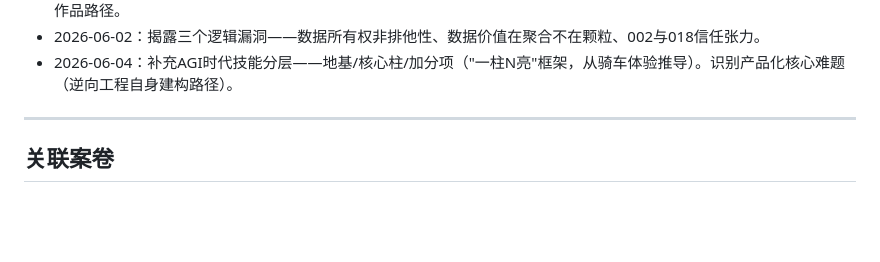
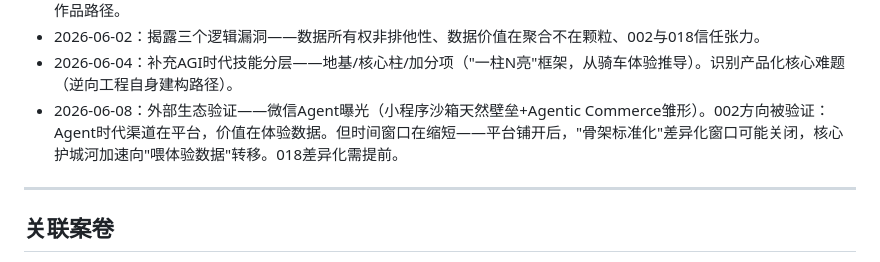
Before and after one commit to tokens-001/case-analyzer, a Markdown page: knowledge/002-AI时代个人生存与变现核心战略.md, the part around the change. Drawn GitHub-style; blank space fills up the shorter version.

Commit message:
002修订：微信Agent生态验证方向+时间窗口标注
Co-Authored-By: Claude Opus 4.8 <noreply@anthropic.com>

```diff
--- a/knowledge/002-AI时代个人生存与变现核心战略.md
+++ b/knowledge/002-AI时代个人生存与变现核心战略.md
@@ -132,6 +132,7 @@ AGI时代技能分层（2026-06-04补充）：
 - 2026-05-26：补回原始文档遗漏——AI四层分级、最小可运行单元、止损优先创收、六大账户体系。人生战略转向学历→作品路径。
 - 2026-06-02：揭露三个逻辑漏洞——数据所有权非排他性、数据价值在聚合不在颗粒、002与018信任张力。
 - 2026-06-04：补充AGI时代技能分层——地基/核心柱/加分项（"一柱N亮"框架，从骑车体验推导）。识别产品化核心难题（逆向工程自身建构路径）。
+- 2026-06-08：外部生态验证——微信Agent曝光（小程序沙箱天然壁垒+Agentic Commerce雏形）。002方向被验证：Agent时代渠道在平台，价值在体验数据。但时间窗口在缩短——平台铺开后，"骨架标准化"差异化窗口可能关闭，核心护城河加速向"喂体验数据"转移。018差异化需提前。
 
 ---
 ## 关联案卷
```
